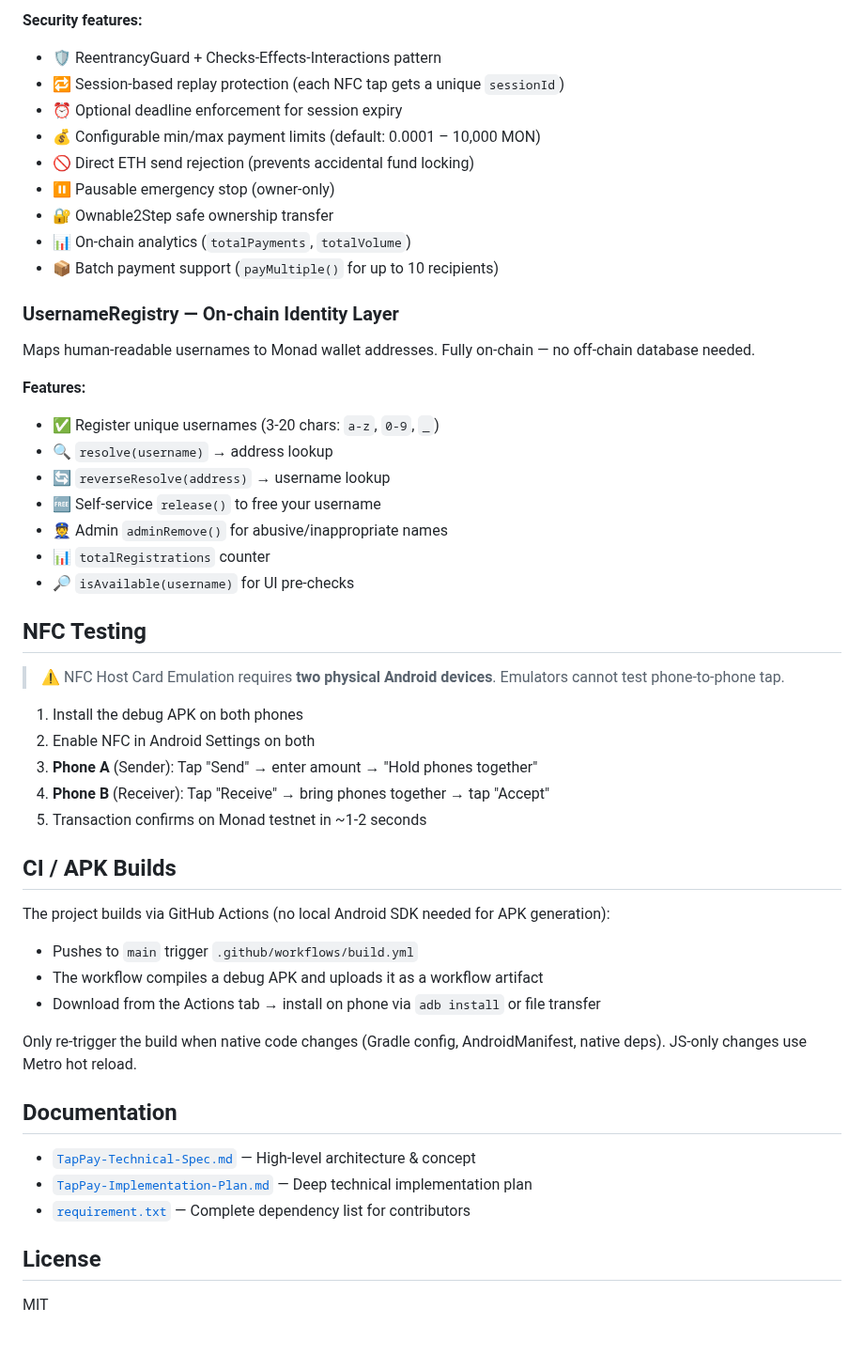
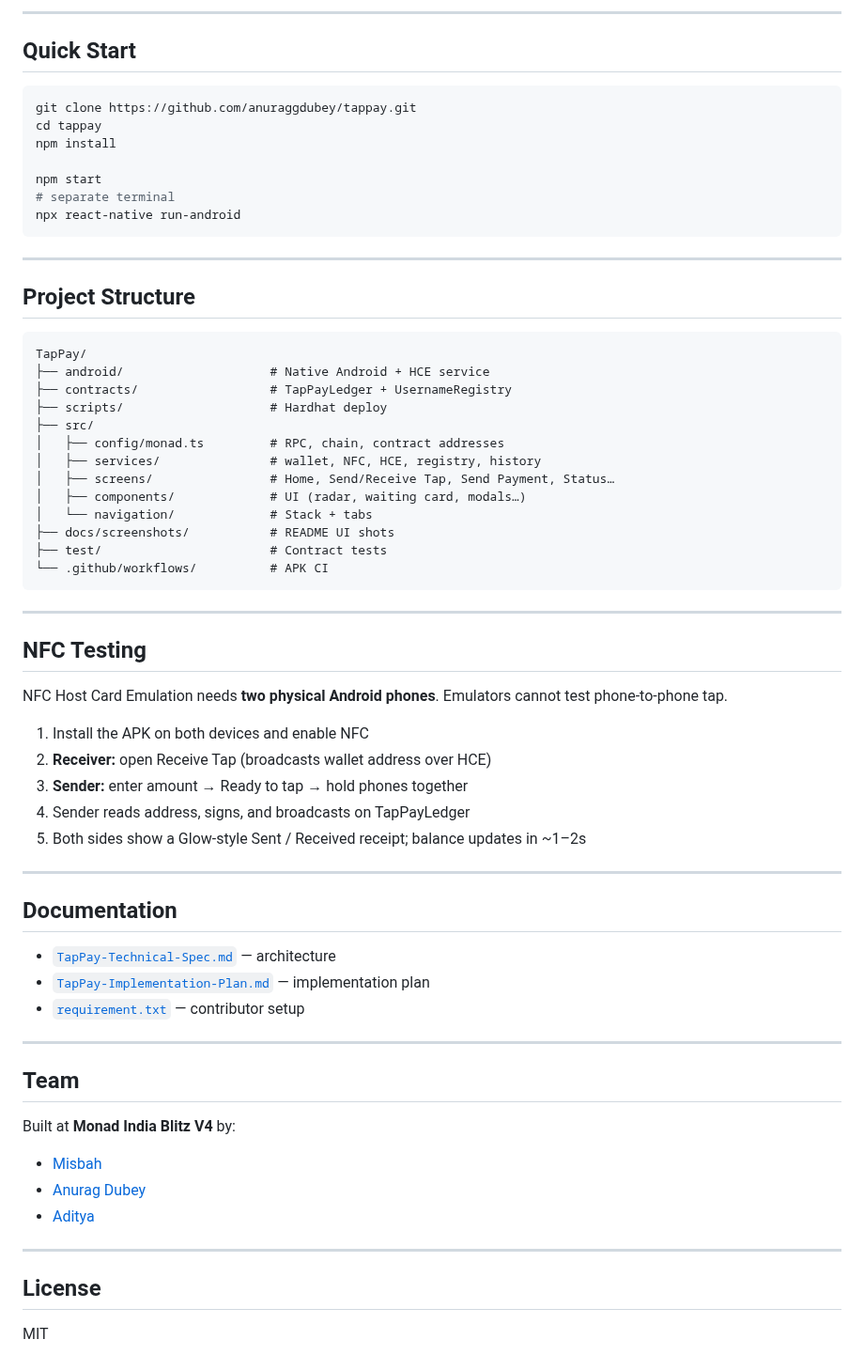
Before and after one commit to anuraggdubey/Tap-Pay, a Markdown page: README.md, the part around one of its changes. Shown at 94% size. Drawn GitHub-style.

````diff
--- a/README.md
+++ b/README.md
@@ -142,53 +147,69 @@ The payment rail for both Tap Pay (NFC) and Username Pay flows. Sender calls `pa
 
-**Security features:**
-- 🛡️ ReentrancyGuard + Checks-Effects-Interactions pattern
-- 🔁 Session-based replay protection (each NFC tap gets a unique `sessionId`)
-- ⏰ Optional deadline enforcement for session expiry
-- 💰 Configurable min/max payment limits (default: 0.0001 – 10,000 MON)
-- 🚫 Direct ETH send rejection (prevents accidental fund locking)
-- ⏸️ Pausable emergency stop (owner-only)
-- 🔐 Ownable2Step safe ownership transfer
-- 📊 On-chain analytics (`totalPayments`, `totalVolume`)
-- 📦 Batch payment support (`payMultiple()` for up to 10 recipients)
+---
 
-### UsernameRegistry — On-chain Identity Layer
+## Quick Start
 
-Maps human-readable usernames to Monad wallet addresses. Fully on-chain — no off-chain database needed.
+```bash
+git clone https://github.com/anuraggdubey/tappay.git
+cd tappay
+npm install
 
-**Features:**
-- ✅ Register unique usernames (3-20 chars: `a-z`, `0-9`, `_`)
-- 🔍 `resolve(username)` → address lookup
-- 🔄 `reverseResolve(address)` → username lookup
-- 🆓 Self-service `release()` to free your username
-- 👮 Admin `adminRemove()` for abusive/inappropriate names
-- 📊 `totalRegistrations` counter
-- 🔎 `isAvailable(username)` for UI pre-checks
+npm start
+# separate terminal
+npx react-native run-android
+```
+
+---
+
+## Project Structure
+
+```
+TapPay/
+├── android/                    # Native Android + HCE service
+├── contracts/                  # TapPayLedger + UsernameRegistry
+├── scripts/                    # Hardhat deploy
+├── src/
+│   ├── config/monad.ts         # RPC, chain, contract addresses
+│   ├── services/               # wallet, NFC, HCE, registry, history
+│   ├── screens/                # Home, Send/Receive Tap, Send Payment, Status…
+│   ├── components/             # UI (radar, waiting card, modals…)
+│   └── navigation/             # Stack + tabs
+├── docs/screenshots/           # README UI shots
+├── test/                       # Contract tests
+└── .github/workflows/          # APK CI
+```
+
+---
 
 ## NFC Testing
 
-> ⚠️ NFC Host Card Emulation requires **two physical Android devices**. Emulators cannot test phone-to-phone tap.
+NFC Host Card Emulation needs **two physical Android phones**. Emulators cannot test phone-to-phone tap.
 
-1. Install the debug APK on both phones
-2. Enable NFC in Android Settings on both
-3. **Phone A** (Sender): Tap "Send" → enter amount → "Hold phones together"
-4. **Phone B** (Receiver): Tap "Receive" → bring phones together → tap "Accept"
-5. Transaction confirms on Monad testnet in ~1-2 seconds
+1. Install the APK on both devices and enable NFC
+2. **Receiver:** open Receive Tap (broadcasts wallet address over HCE)
+3. **Sender:** enter amount → Ready to tap → hold phones together
+4. Sender reads address, signs, and broadcasts on TapPayLedger
+5. Both sides show a Glow-style Sent / Received receipt; balance updates in ~1–2s
 
-## CI / APK Builds
-
-The project builds via GitHub Actions (no local Android SDK needed for APK generation):
-
-- Pushes to `main` trigger `.github/workflows/build.yml`
-- The workflow compiles a debug APK and uploads it as a workflow artifact
-- Download from the Actions tab → install on phone via `adb install` or file transfer
-
-Only re-trigger the build when native code changes (Gradle config, AndroidManifest, native deps). JS-only changes use Metro hot reload.
+---
 
 ## Documentation
 
-- [`TapPay-Technical-Spec.md`](./TapPay-Technical-Spec.md) — High-level architecture & concept
-- [`TapPay-Implementation-Plan.md`](./TapPay-Implementation-Plan.md) — Deep technical implementation plan
-- [`requirement.txt`](./requirement.txt) — Complete dependency list for contributors
+- [`TapPay-Technical-Spec.md`](./TapPay-Technical-Spec.md) — architecture
+- [`TapPay-Implementation-Plan.md`](./TapPay-Implementation-Plan.md) — implementation plan
+- [`requirement.txt`](./requirement.txt) — contributor setup
+
+---
+
+## Team
+
+Built at **Monad India Blitz V4** by:
+
+- [Misbah](https://x.com/Misbahtwts)
+- [Anurag Dubey](https://x.com/anuraggdubeyy)
+- [Aditya](https://x.com/AdityaNishad987)
+
+---
 
 ## License
 
````
Also changed, not shown: other parts of README.md (+116 -111 lines), docs/screenshots/home.png (added), docs/screenshots/settings.png (added).
